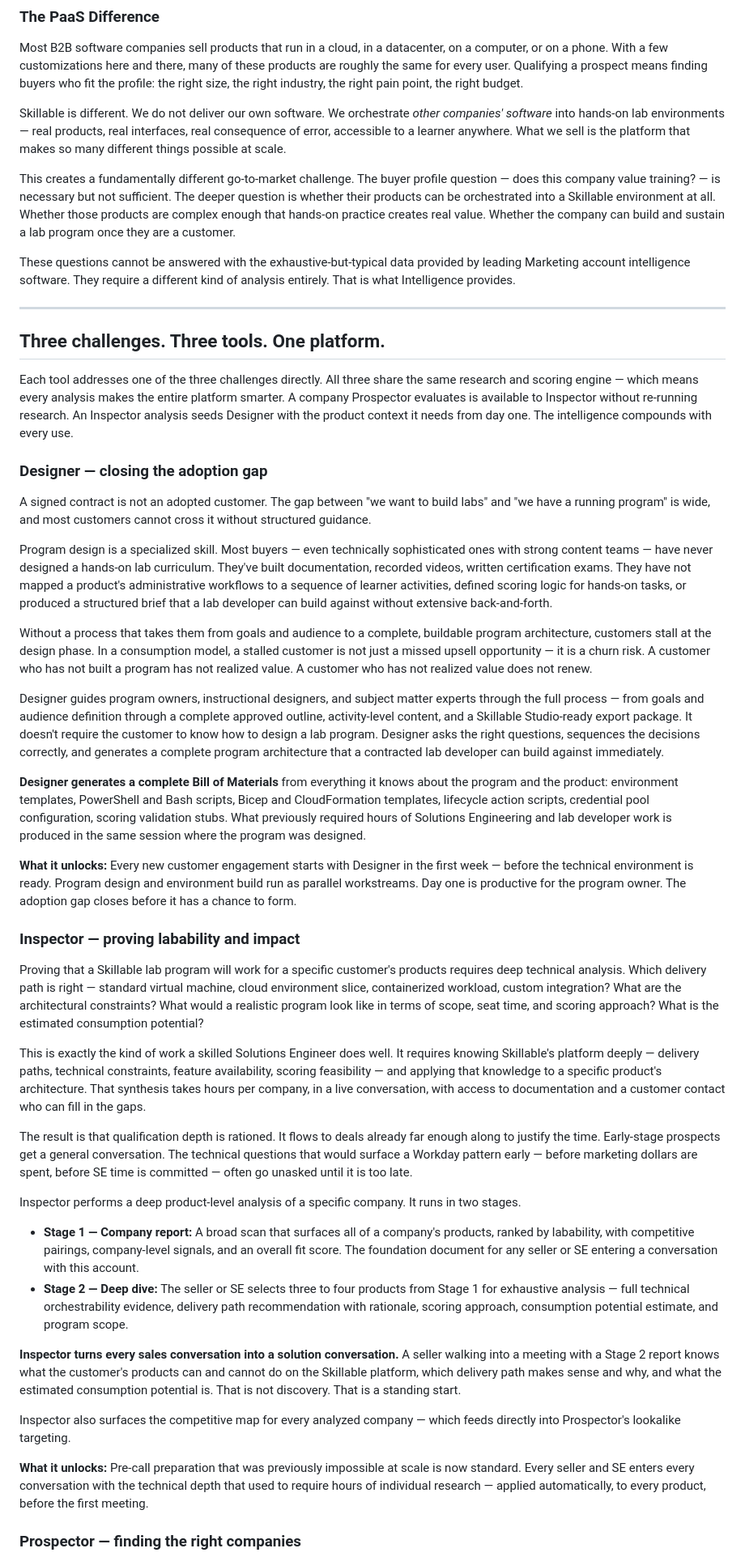
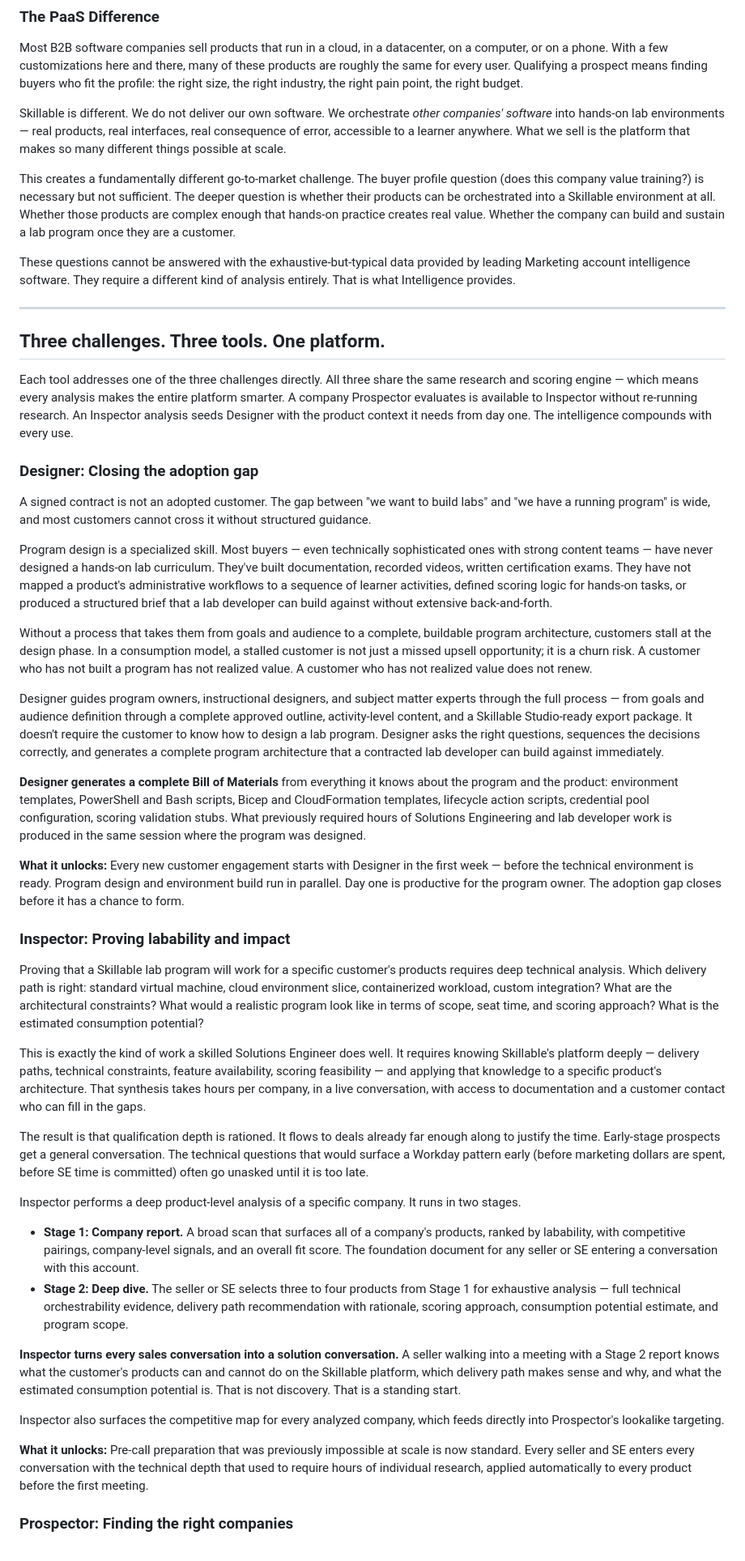
Before and after one commit to fgartland4/skillable-intelligence, a Markdown page: docs/skillable-intelligence-platform.md, the part around one of its changes. Shown at 81% size. Drawn GitHub-style.

```diff
--- a/docs/skillable-intelligence-platform.md
+++ b/docs/skillable-intelligence-platform.md
@@ -17,7 +17,7 @@ Most B2B software companies sell products that run in a cloud, in a datacenter,
 
 Skillable is different. We do not deliver our own software. We orchestrate *other companies' software* into hands-on lab environments — real products, real interfaces, real consequence of error, accessible to a learner anywhere. What we sell is the platform that makes so many different things possible at scale.
 
-This creates a fundamentally different go-to-market challenge. The buyer profile question — does this company value training? — is necessary but not sufficient. The deeper question is whether their products can be orchestrated into a Skillable environment at all. Whether those products are complex enough that hands-on practice creates real value. Whether the company can build and sustain a lab program once they are a customer.
+This creates a fundamentally different go-to-market challenge. The buyer profile question (does this company value training?) is necessary but not sufficient. The deeper question is whether their products can be orchestrated into a Skillable environment at all. Whether those products are complex enough that hands-on practice creates real value. Whether the company can build and sustain a lab program once they are a customer.
 
 These questions cannot be answered with the exhaustive-but-typical data provided by leading Marketing account intelligence software. They require a different kind of analysis entirely. That is what Intelligence provides.
 
@@ -27,38 +27,38 @@ These questions cannot be answered with the exhaustive-but-typical data provided
 
 Each tool addresses one of the three challenges directly. All three share the same research and scoring engine — which means every analysis makes the entire platform smarter. A company Prospector evaluates is available to Inspector without re-running research. An Inspector analysis seeds Designer with the product context it needs from day one. The intelligence compounds with every use.
 
-### Designer — closing the adoption gap
+### Designer: Closing the adoption gap
 
 A signed contract is not an adopted customer. The gap between "we want to build labs" and "we have a running program" is wide, and most customers cannot cross it without structured guidance.
 
 Program design is a specialized skill. Most buyers — even technically sophisticated ones with strong content teams — have never designed a hands-on lab curriculum. They've built documentation, recorded videos, written certification exams. They have not mapped a product's administrative workflows to a sequence of learner activities, defined scoring logic for hands-on tasks, or produced a structured brief that a lab developer can build against without extensive back-and-forth.
 
-Without a process that takes them from goals and audience to a complete, buildable program architecture, customers stall at the design phase. In a consumption model, a stalled customer is not just a missed upsell opportunity — it is a churn risk. A customer who has not built a program has not realized value. A customer who has not realized value does not renew.
+Without a process that takes them from goals and audience to a complete, buildable program architecture, customers stall at the design phase. In a consumption model, a stalled customer is not just a missed upsell opportunity; it is a churn risk. A customer who has not built a program has not realized value. A customer who has not realized value does not renew.
 
 Designer guides program owners, instructional designers, and subject matter experts through the full process — from goals and audience definition through a complete approved outline, activity-level content, and a Skillable Studio-ready export package. It doesn't require the customer to know how to design a lab program. Designer asks the right questions, sequences the decisions correctly, and generates a complete program architecture that a contracted lab developer can build against immediately.
 
 **Designer generates a complete Bill of Materials** from everything it knows about the program and the product: environment templates, PowerShell and Bash scripts, Bicep and CloudFormation templates, lifecycle action scripts, credential pool configuration, scoring validation stubs. What previously required hours of Solutions Engineering and lab developer work is produced in the same session where the program was designed.
 
-**What it unlocks:** Every new customer engagement starts with Designer in the first week — before the technical environment is ready. Program design and environment build run as parallel workstreams. Day one is productive for the program owner. The adoption gap closes before it has a chance to form.
+**What it unlocks:** Every new customer engagement starts with Designer in the first week — before the technical environment is ready. Program design and environment build run in parallel. Day one is productive for the program owner. The adoption gap closes before it has a chance to form.
 
-### Inspector — proving labability and impact
+### Inspector: Proving labability and impact
 
-Proving that a Skillable lab program will work for a specific customer's products requires deep technical analysis. Which delivery path is right — standard virtual machine, cloud environment slice, containerized workload, custom integration? What are the architectural constraints? What would a realistic program look like in terms of scope, seat time, and scoring approach? What is the estimated consumption potential?
+Proving that a Skillable lab program will work for a specific customer's products requires deep technical analysis. Which delivery path is right: standard virtual machine, cloud environment slice, containerized workload, custom integration? What are the architectural constraints? What would a realistic program look like in terms of scope, seat time, and scoring approach? What is the estimated consumption potential?
 
 This is exactly the kind of work a skilled Solutions Engineer does well. It requires knowing Skillable's platform deeply — delivery paths, technical constraints, feature availability, scoring feasibility — and applying that knowledge to a specific product's architecture. That synthesis takes hours per company, in a live conversation, with access to documentation and a customer contact who can fill in the gaps.
 
-The result is that qualification depth is rationed. It flows to deals already far enough along to justify the time. Early-stage prospects get a general conversation. The technical questions that would surface a Workday pattern early — before marketing dollars are spent, before SE time is committed — often go unasked until it is too late.
+The result is that qualification depth is rationed. It flows to deals already far enough along to justify the time. Early-stage prospects get a general conversation. The technical questions that would surface a Workday pattern early (before marketing dollars are spent, before SE time is committed) often go unasked until it is too late.
 
 Inspector performs a deep product-level analysis of a specific company. It runs in two stages.
 
-- **Stage 1 — Company report:** A broad scan that surfaces all of a company's products, ranked by labability, with competitive pairings, company-level signals, and an overall fit score. The foundation document for any seller or SE entering a conversation with this account.
-- **Stage 2 — Deep dive:** The seller or SE selects three to four products from Stage 1 for exhaustive analysis — full technical orchestrability evidence, delivery path recommendation with rationale, scoring approach, consumption potential estimate, and program scope.
+- **Stage 1: Company report.** A broad scan that surfaces all of a company's products, ranked by labability, with competitive pairings, company-level signals, and an overall fit score. The foundation document for any seller or SE entering a conversation with this account.
+- **Stage 2: Deep dive.** The seller or SE selects three to four products from Stage 1 for exhaustive analysis — full technical orchestrability evidence, delivery path recommendation with rationale, scoring approach, consumption potential estimate, and program scope.
 
 **Inspector turns every sales conversation into a solution conversation.** A seller walking into a meeting with a Stage 2 report knows what the customer's products can and cannot do on the Skillable platform, which delivery path makes sense and why, and what the estimated consumption potential is. That is not discovery. That is a standing start.
 
-Inspector also surfaces the competitive map for every analyzed company — which feeds directly into Prospector's lookalike targeting.
+Inspector also surfaces the competitive map for every analyzed company, which feeds directly into Prospector's lookalike targeting.
 
-**What it unlocks:** Pre-call preparation that was previously impossible at scale is now standard. Every seller and SE enters every conversation with the technical depth that used to require hours of individual research — applied automatically, to every product, before the first meeting.
+**What it unlocks:** Pre-call preparation that was previously impossible at scale is now standard. Every seller and SE enters every conversation with the technical depth that used to require hours of individual research, applied automatically to every product before the first meeting.
 
-### Prospector — finding the right companies
+### Prospector: Finding the right companies
 
```
Also changed, not shown: other parts of docs/skillable-intelligence-platform.md (+10 -10 lines).
